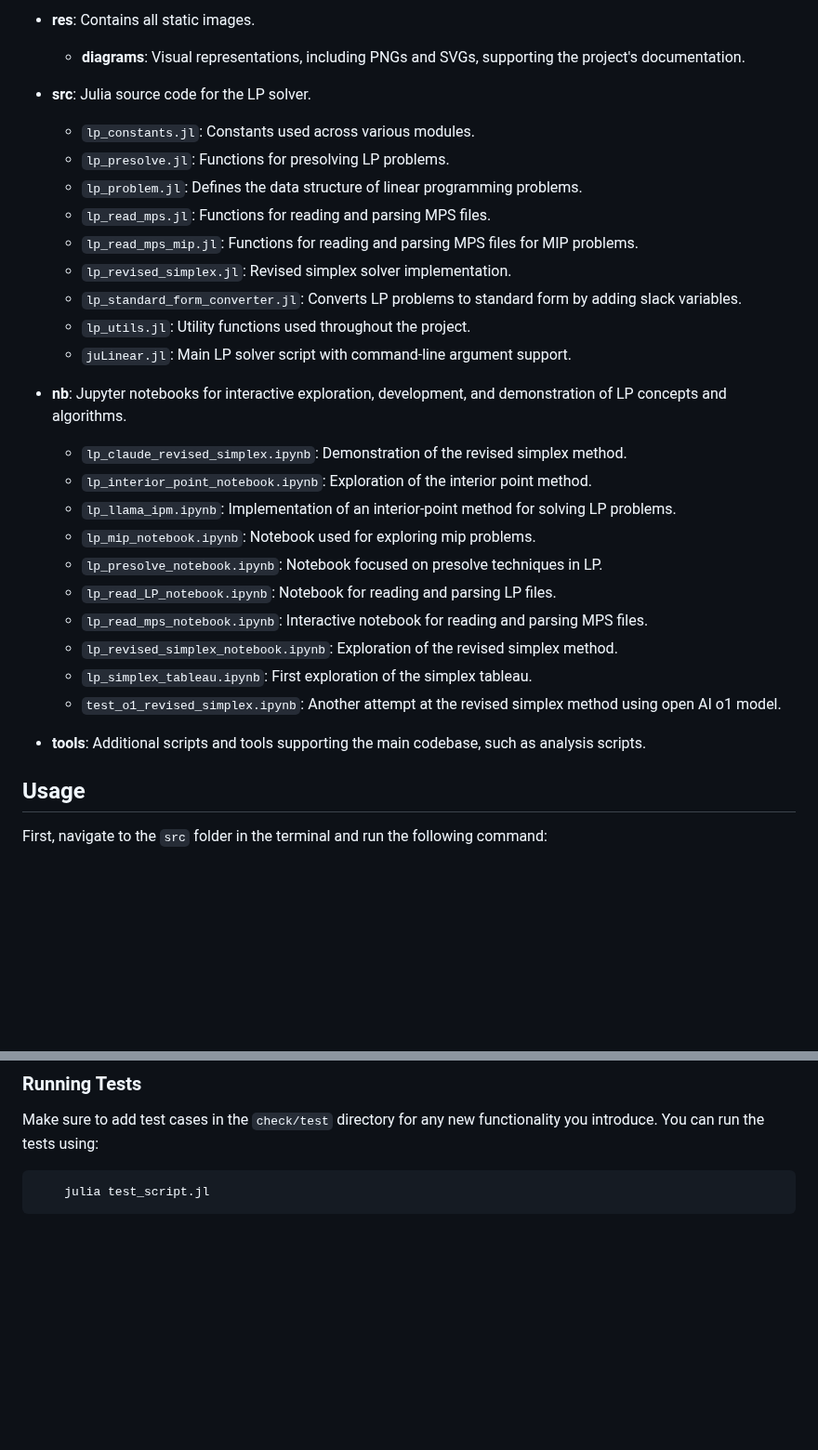
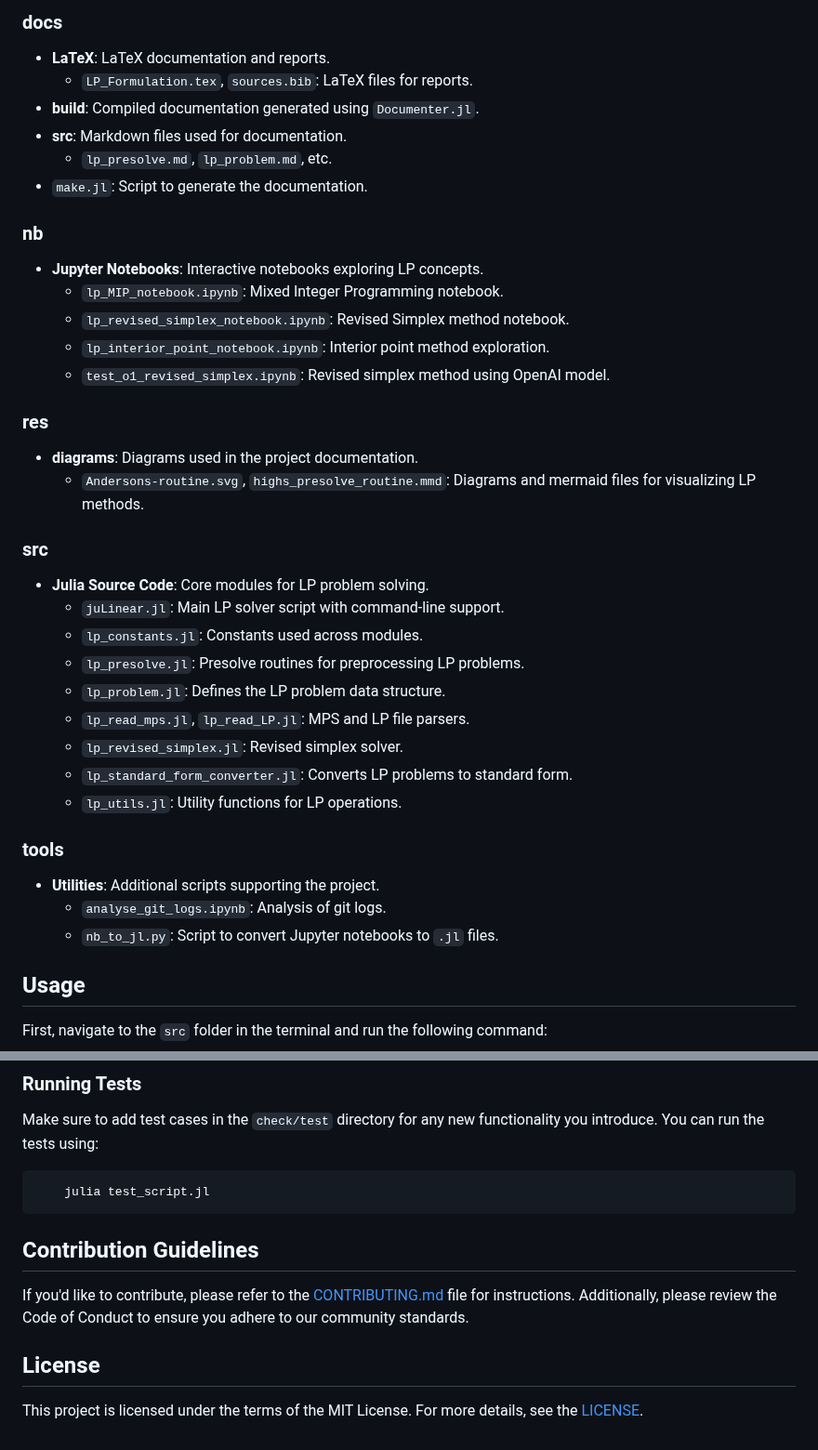
Before and after one commit to hard-software-au/juLinear.jl, a Markdown page: README.md, 2 parts joined by grey strips. Shown at 93% size. Drawn GitHub-style; blank space fills up the shorter version.

````diff
--- a/README.md
+++ b/README.md
@@ -29,31 +54,38 @@ Whether you're a beginner trying to grasp the basics of linear programming or an
 
-- **res**: Contains all static images.
-  - **diagrams**: Visual representations, including PNGs and SVGs, supporting the project's documentation.
+### docs
+- **LaTeX**: LaTeX documentation and reports.
+  - `LP_Formulation.tex`, `sources.bib`: LaTeX files for reports.
+- **build**: Compiled documentation generated using `Documenter.jl`.
+- **src**: Markdown files used for documentation.
+  - `lp_presolve.md`, `lp_problem.md`, etc.
+- `make.jl`: Script to generate the documentation.
 
-- **src**: Julia source code for the LP solver.
-  - `lp_constants.jl`: Constants used across various modules.
-  - `lp_presolve.jl`: Functions for presolving LP problems.
-  - `lp_problem.jl`: Defines the data structure of linear programming problems.
-  - `lp_read_mps.jl`: Functions for reading and parsing MPS files.
-  - `lp_read_mps_mip.jl`: Functions for reading and parsing MPS files for MIP problems.
-  - `lp_revised_simplex.jl`: Revised simplex solver implementation.
-  - `lp_standard_form_converter.jl`: Converts LP problems to standard form by adding slack variables.
-  - `lp_utils.jl`: Utility functions used throughout the project.
-  - `juLinear.jl`: Main LP solver script with command-line argument support.
+### nb
+- **Jupyter Notebooks**: Interactive notebooks exploring LP concepts.
+  - `lp_MIP_notebook.ipynb`: Mixed Integer Programming notebook.
+  - `lp_revised_simplex_notebook.ipynb`: Revised Simplex method notebook.
+  - `lp_interior_point_notebook.ipynb`: Interior point method exploration.
+  - `test_o1_revised_simplex.ipynb`: Revised simplex method using OpenAI model.
 
-- **nb**: Jupyter notebooks for interactive exploration, development, and demonstration of LP concepts and algorithms.
-  - `lp_claude_revised_simplex.ipynb`: Demonstration of the revised simplex method.
-  - `lp_interior_point_notebook.ipynb`: Exploration of the interior point method.
-  - `lp_llama_ipm.ipynb`: Implementation of an interior-point method for solving LP problems.
-  - `lp_mip_notebook.ipynb`: Notebook used for exploring mip problems.
-  - `lp_presolve_notebook.ipynb`: Notebook focused on presolve techniques in LP.
-  - `lp_read_LP_notebook.ipynb`: Notebook for reading and parsing LP files.
-  - `lp_read_mps_notebook.ipynb`: Interactive notebook for reading and parsing MPS files.
-  - `lp_revised_simplex_notebook.ipynb`: Exploration of the revised simplex method.
-  - `lp_simplex_tableau.ipynb`: First exploration of the simplex tableau.
-  - `test_o1_revised_simplex.ipynb`: Another attempt at the revised simplex method using open AI o1 model.
+### res
+- **diagrams**: Diagrams used in the project documentation.
+  - `Andersons-routine.svg`, `highs_presolve_routine.mmd`: Diagrams and mermaid files for visualizing LP methods.
 
-- **tools**: Additional scripts and tools supporting the main codebase, such as analysis scripts.
+### src
+- **Julia Source Code**: Core modules for LP problem solving.
+  - `juLinear.jl`: Main LP solver script with command-line support.
+  - `lp_constants.jl`: Constants used across modules.
+  - `lp_presolve.jl`: Presolve routines for preprocessing LP problems.
+  - `lp_problem.jl`: Defines the LP problem data structure.
+  - `lp_read_mps.jl`, `lp_read_LP.jl`: MPS and LP file parsers.
+  - `lp_revised_simplex.jl`: Revised simplex solver.
+  - `lp_standard_form_converter.jl`: Converts LP problems to standard form.
+  - `lp_utils.jl`: Utility functions for LP operations.
+
+### tools
+- **Utilities**: Additional scripts supporting the project.
+  - `analyse_git_logs.ipynb`: Analysis of git logs.
+  - `nb_to_jl.py`: Script to convert Jupyter notebooks to `.jl` files.
 
 ## Usage
 
@@ -89,3 +121,11 @@ Make sure to add test cases in the `check/test` directory for any new functional
 ```bash
     julia test_script.jl
 ```
+
+## Contribution Guidelines
+
+If you'd like to contribute, please refer to the [CONTRIBUTING.md](CONTRIBUTING.md) file for instructions. Additionally, please review the Code of Conduct to ensure you adhere to our community standards.
+
+## License
+
+This project is licensed under the terms of the MIT License. For more details, see the [LICENSE](LICENSE.txt).
````
Also changed, not shown: other parts of README.md (+44 -19 lines).
